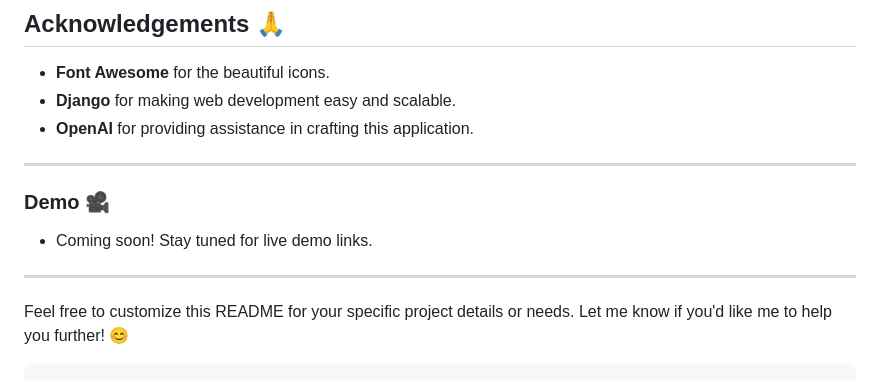
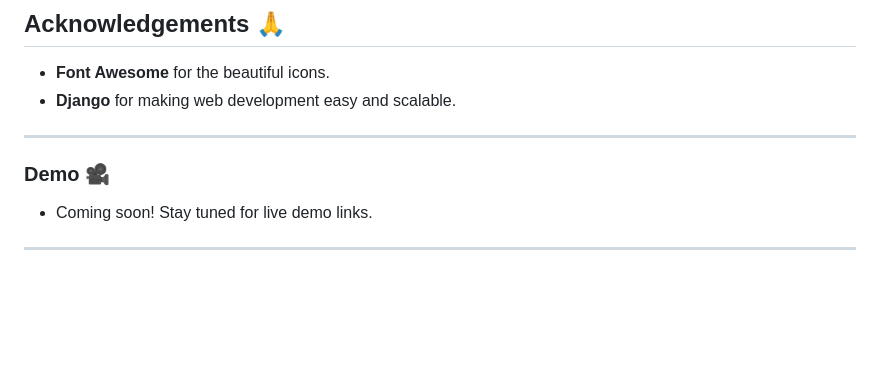
Before and after one commit to Siddhubn/PARKit, a Markdown page: README.md, the part around the change. Rendered like a GitHub page; blank space fills up the shorter version.

````diff
--- a/README.md
+++ b/README.md
@@ -150,7 +150,6 @@ This project is licensed under the [MIT License](LICENSE).
 
 - **Font Awesome** for the beautiful icons.
 - **Django** for making web development easy and scalable.
-- **OpenAI** for providing assistance in crafting this application.
 
 ---
 
@@ -159,6 +158,3 @@ This project is licensed under the [MIT License](LICENSE).
 - Coming soon! Stay tuned for live demo links.
 
 ---
-
-Feel free to customize this README for your specific project details or needs. Let me know if you'd like me to help you further! 😊
-```
````
